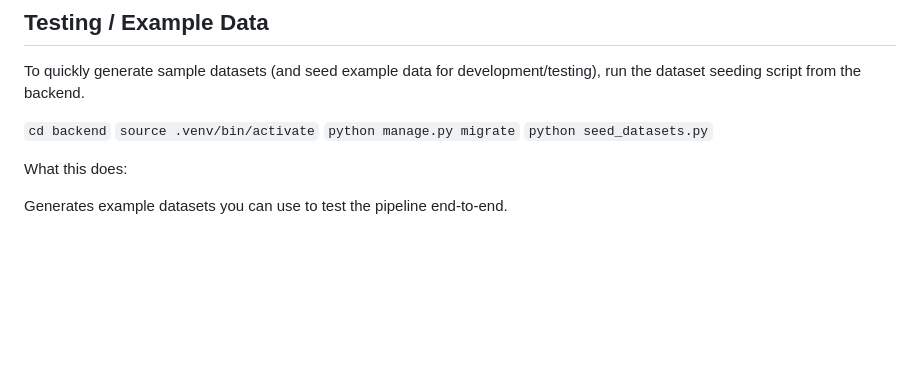
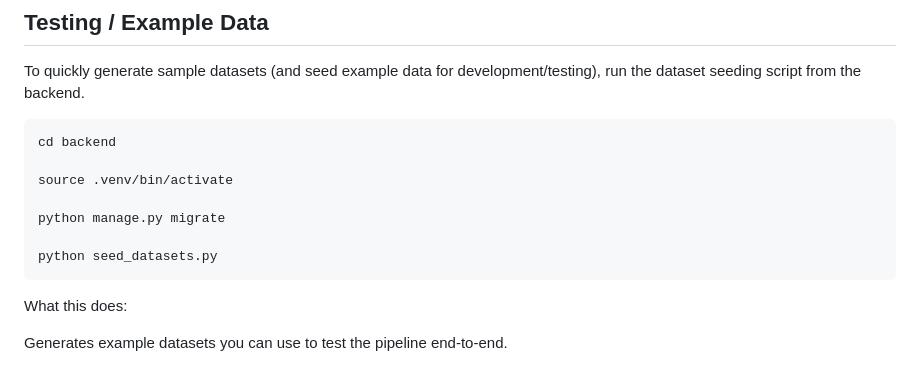
Before and after one commit to yihengli1/ModelPilot, a Markdown page: README.md, the part around one of its changes. GitHub-like rendering; blank space fills up the shorter version.

````diff
--- a/README.md
+++ b/README.md
@@ -78,11 +97,15 @@ The system currently supports the following algorithms via scikit-learn + PyTorc
 
 To quickly generate sample datasets (and seed example data for development/testing), run the dataset seeding script from the backend.
 
-`cd backend`
-`source .venv/bin/activate`
-`python manage.py migrate`
-`python seed_datasets.py`
+```
+cd backend
 
+source .venv/bin/activate
+
+python manage.py migrate
+
+python seed_datasets.py
+```
 What this does:
 
 Generates example datasets you can use to test the pipeline end-to-end.
````
Also changed, not shown: other parts of README.md (+43 -24 lines).
